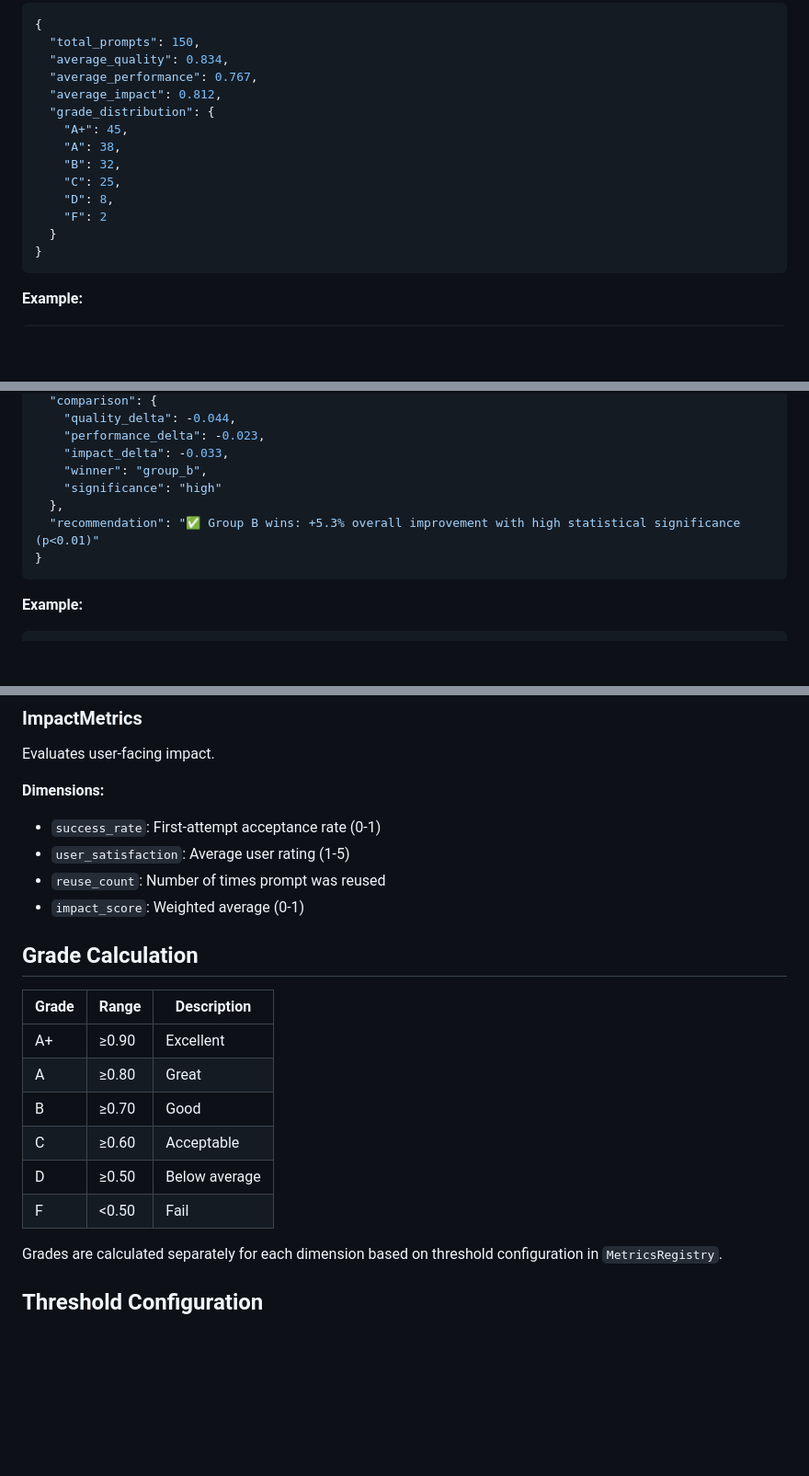
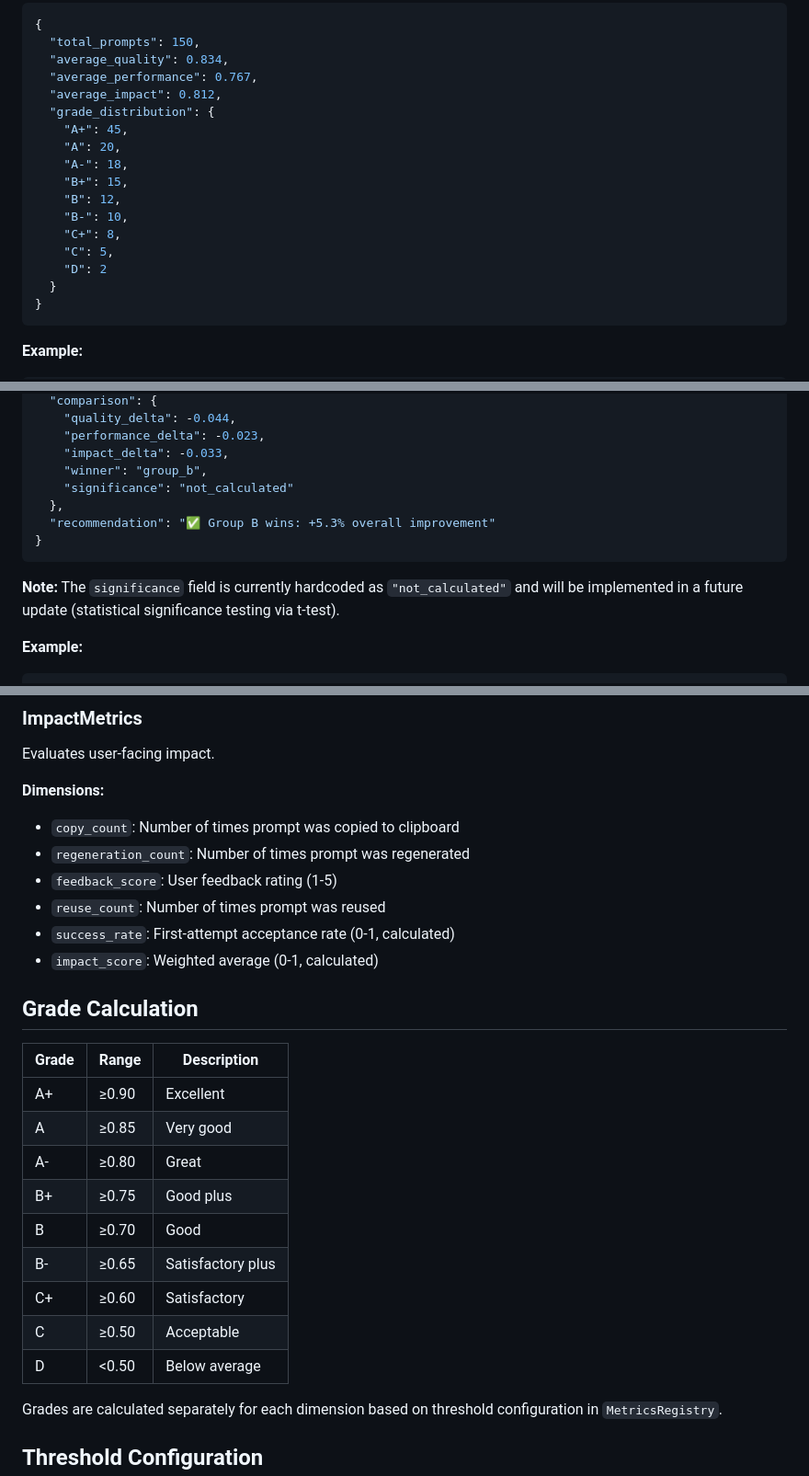
Before and after one commit to fegome90-cmd/prompt_raycast_ext, a Markdown page: docs/metrics-framework.md, 3 parts joined by grey strips. Shown at 92% size. Drawn GitHub-style; blank space fills up the shorter version.

Commit message:
docs(metrics): fix grade table and field name inaccuracies
- Fix grade calculation table: update to 9-grade system (A+, A, A-, B+, B, B-, C+, C, D) removing incorrect F grade
- Fix grade distribution example: include all 9 grades instead of incomplete 6-grade system
- Fix ImpactMetrics field names: correct success_rate, user_satisfaction to actual implementation (copy_count, regeneration_count, feedback_score, reuse_count)
- Add trend values note: document insufficient_data return value for <3 data points
- Add significance field note: clarify hardcoded "not_calculated" status for future implementation

Fixes critical accuracy issues identified in code review where documentation did not match actual implementation in hemdov/domain/metrics/dimensions.py:337-356

🤖 Generated with [Claude Code](https://claude.com/claude-code)

Co-Authored-By: Claude <noreply@anthropic.com>

````diff
--- a/docs/metrics-framework.md
+++ b/docs/metrics-framework.md
@@ -57,11 +57,14 @@ Get overall metrics summary.
   "average_impact": 0.812,
   "grade_distribution": {
     "A+": 45,
-    "A": 38,
-    "B": 32,
-    "C": 25,
-    "D": 8,
-    "F": 2
+    "A": 20,
+    "A-": 18,
+    "B+": 15,
+    "B": 12,
+    "B-": 10,
+    "C+": 8,
+    "C": 5,
+    "D": 2
   }
 }
 ```
@@ -134,11 +139,13 @@ Compare metrics between two groups (A/B testing).
     "performance_delta": -0.023,
     "impact_delta": -0.033,
     "winner": "group_b",
-    "significance": "high"
+    "significance": "not_calculated"
   },
-  "recommendation": "✅ Group B wins: +5.3% overall improvement with high statistical significance (p<0.01)"
+  "recommendation": "✅ Group B wins: +5.3% overall improvement"
 }
 ```
+
+**Note:** The `significance` field is currently hardcoded as `"not_calculated"` and will be implemented in a future update (statistical significance testing via t-test).
 
 **Example:**
 ```bash
@@ -204,21 +211,26 @@ Evaluates efficiency metrics.
 Evaluates user-facing impact.
 
 **Dimensions:**
-- `success_rate`: First-attempt acceptance rate (0-1)
-- `user_satisfaction`: Average user rating (1-5)
+- `copy_count`: Number of times prompt was copied to clipboard
+- `regeneration_count`: Number of times prompt was regenerated
+- `feedback_score`: User feedback rating (1-5)
 - `reuse_count`: Number of times prompt was reused
-- `impact_score`: Weighted average (0-1)
+- `success_rate`: First-attempt acceptance rate (0-1, calculated)
+- `impact_score`: Weighted average (0-1, calculated)
 
 ## Grade Calculation
 
 | Grade | Range | Description |
 |-------|-------|-------------|
 | A+ | ≥0.90 | Excellent |
-| A | ≥0.80 | Great |
+| A | ≥0.85 | Very good |
+| A- | ≥0.80 | Great |
+| B+ | ≥0.75 | Good plus |
 | B | ≥0.70 | Good |
-| C | ≥0.60 | Acceptable |
-| D | ≥0.50 | Below average |
-| F | <0.50 | Fail |
+| B- | ≥0.65 | Satisfactory plus |
+| C+ | ≥0.60 | Satisfactory |
+| C | ≥0.50 | Acceptable |
+| D | <0.50 | Below average |
 
 Grades are calculated separately for each dimension based on threshold configuration in `MetricsRegistry`.
 
````
Also changed, not shown: other parts of docs/metrics-framework.md (+2 -0 lines).
